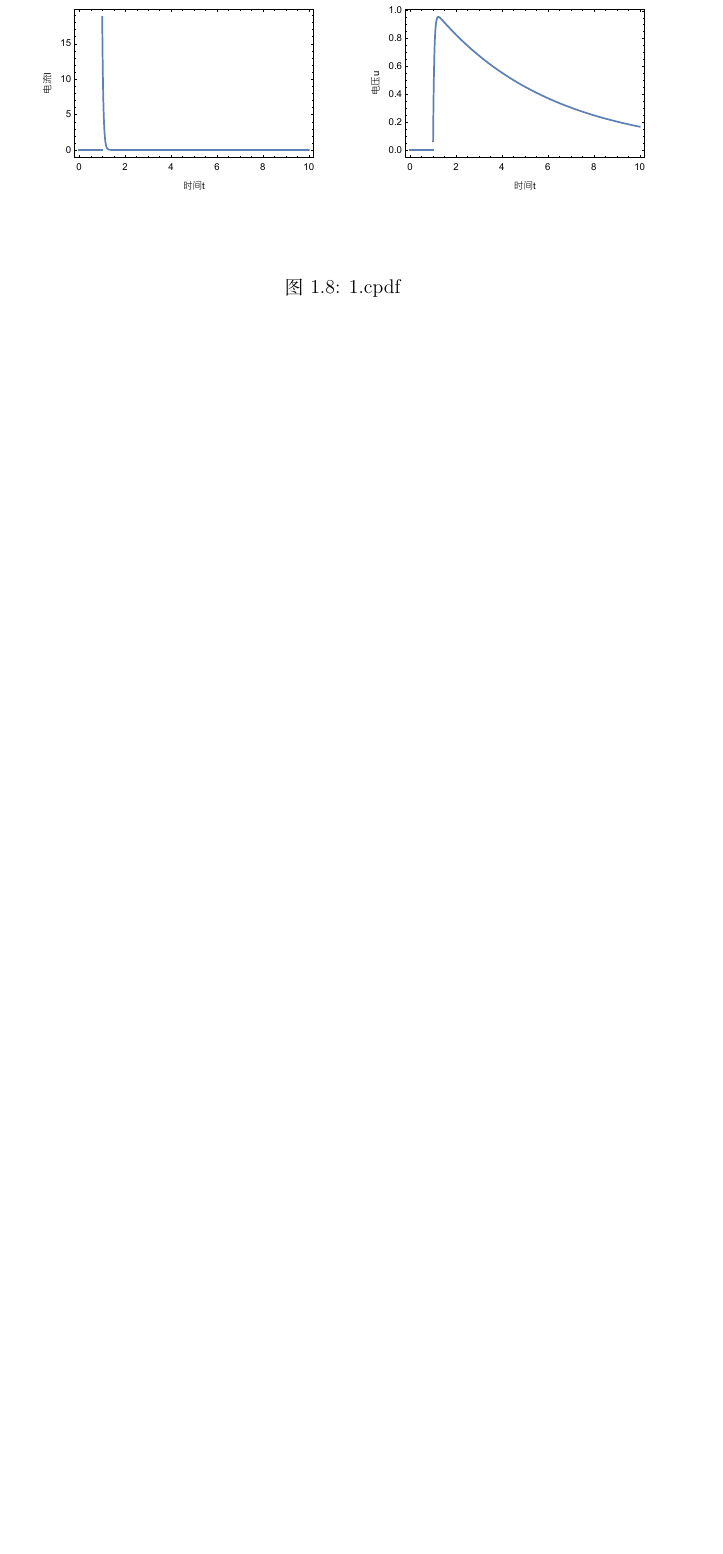
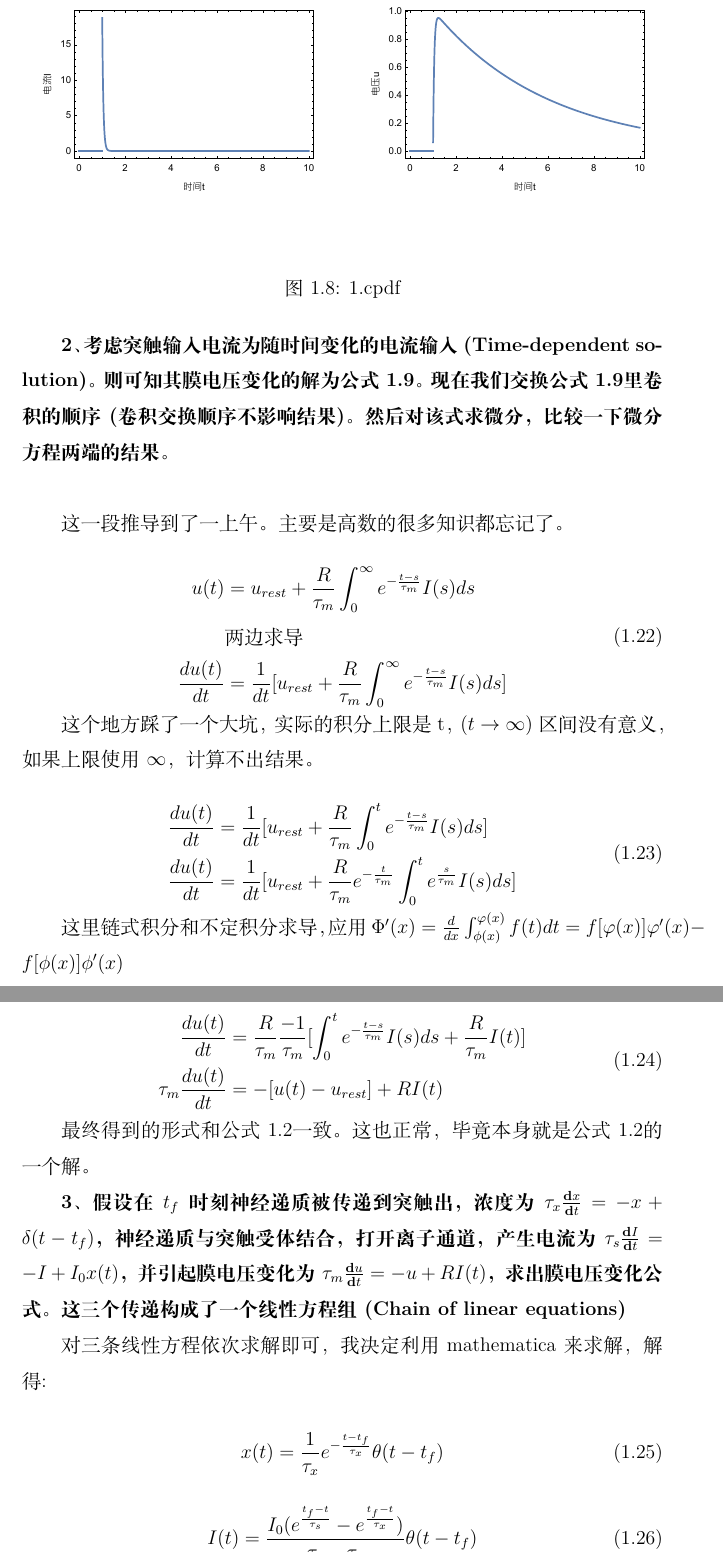
Before and after one commit to quanzaihh/Neuronal-Dynamics, a LaTeX book (Chapter1/Chapter1.tex): part of page 13 of 13 before the commit and two parts of pages 13 and 14 of 15 after it, the two joined at a grey line, cut so that both start at the same text, the shorter picture padded with empty space. Compiled offline with XeLaTeX.

Commit message:
2023-5-31

```diff
--- a/Chapter1/Chapter1.tex
+++ b/Chapter1/Chapter1.tex
@@ -306,3 +306,46 @@ def U(t_scale, tou, u_t_1, I, R, u_rest):
     \caption{1.cpdf}
 \end{figure}
 
+\textbf{2、考虑突触输入电流为随时间变化的电流输入(Time-dependent solution)。则可知其膜电压变化的解为公式\ref*{卷积}。现在我们交换公式\ref*{卷积}里卷积的顺序(卷积交换顺序不影响结果)。然后对该式求微分，比较一下微分方程两端的结果。}\\
+
+这一段推导到了一上午。主要是高数的很多知识都忘记了。
+
+\begin{equation}
+    \begin{aligned}
+        u(t)&=u_{rest}+\frac{R}{\tau_m}\int_0^\infty e^{-\frac{t-s}{\tau_m}}I(s)ds\\
+        &\text{两边求导}\\
+        \frac{du(t)}{dt}&=\frac{1}{dt}[u_{rest}+\frac{R}{\tau_m}\int_0^\infty e^{-\frac{t-s}{\tau_m}}I(s)ds]\\
+    \end{aligned}
+\end{equation}
+
+这个地方踩了一个大坑，实际的积分上限是t，($t\to\infty$)区间没有意义，如果上限使用$\infty$，计算不出结果。
+
+\begin{equation}
+    \begin{aligned}
+        \frac{du(t)}{dt}&=\frac{1}{dt}[u_{rest}+\frac{R}{\tau_m}\int_0^t e^{-\frac{t-s}{\tau_m}}I(s)ds]\\
+        \frac{du(t)}{dt}&=\frac{1}{dt}[u_{rest}+\frac{R}{\tau_m}e^{-\frac{t}{\tau_m}}\int_0^t e^{\frac{s}{\tau_m}}I(s)ds]\\
+    \end{aligned}
+\end{equation}
+
+这里链式积分和不定积分求导，应用$\Phi'(x)=\frac{d}{dx}\int_{\phi(x)}^{\varphi(x)}f(t)dt=f[\varphi(x)]\varphi'(x)-f[\phi(x)]\phi'(x)$
+
+\begin{equation}
+    \begin{aligned}
+        \frac{du(t)}{dt}&=\frac{R}{\tau_m}\frac{-1}{\tau_m}[\int_0^t e^{-\frac{t-s}{\tau_m}}I(s)ds+\frac{R}{\tau_m}I(t)]\\
+        \tau_m\frac{du(t)}{dt}&=-[u(t)-u_{rest}]+RI(t)\\
+    \end{aligned}
+\end{equation}
+
+最终得到的形式和公式\ref*{微分方程}一致。这也正常，毕竟本身就是公式\ref*{微分方程}的一个解。
+
+\textbf{3、假设在$t_f$时刻神经递质被传递到突触出，浓度为$\tau_x\frac{\text{d}x}{\text{d}t}=-x+\delta(t-t_f)$，神经递质与突触受体结合，打开离子通道，产生电流为$\tau_s\frac{\text{d}I}{\text{d}t}=-I+I_0x(t)$，并引起膜电压变化为$\tau_m\frac{\text{d}u}{\text{d}t}=-u+RI(t)$，求出膜电压变化公式。这三个传递构成了一个线性方程组(Chain of linear equations)}
+
+对三条线性方程依次求解即可，我决定利用mathematica来求解，解得:
+
+\begin{equation}
+    x(t)=\frac{1}{\tau_x}e^{-\frac{t-t_f}{\tau_x}}\theta(t-t_f)
+\end{equation}
+
+\begin{equation}
+    I(t)=\frac{I_0(e^{\frac{t_f-t}{\tau_s}}-e^{\frac{t_f-t}{\tau_x}})}{\tau_s-\tau_x}\theta (t-t_f)
+\end{equation}
```
Also changed, not shown: Chapter1/Chapter1.pdf, Chapter1/Chapter1.tex (17 more changed lines), 6 other files.
